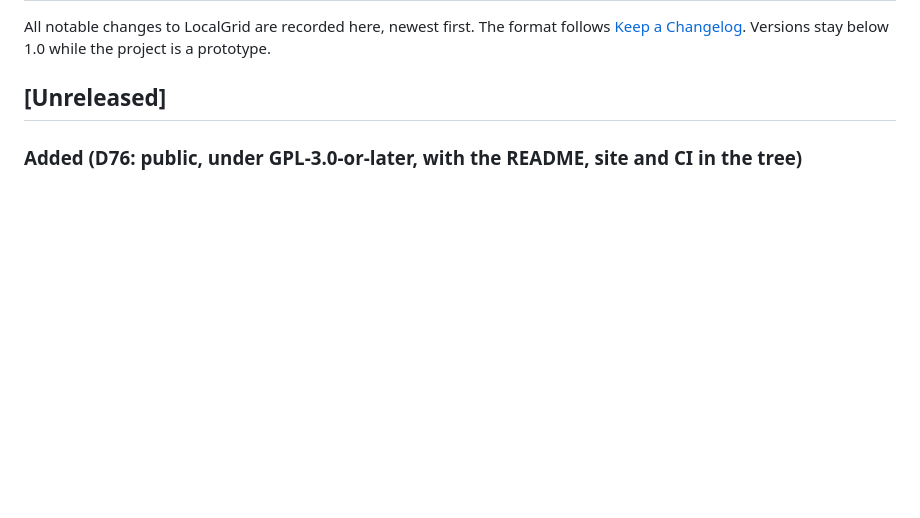
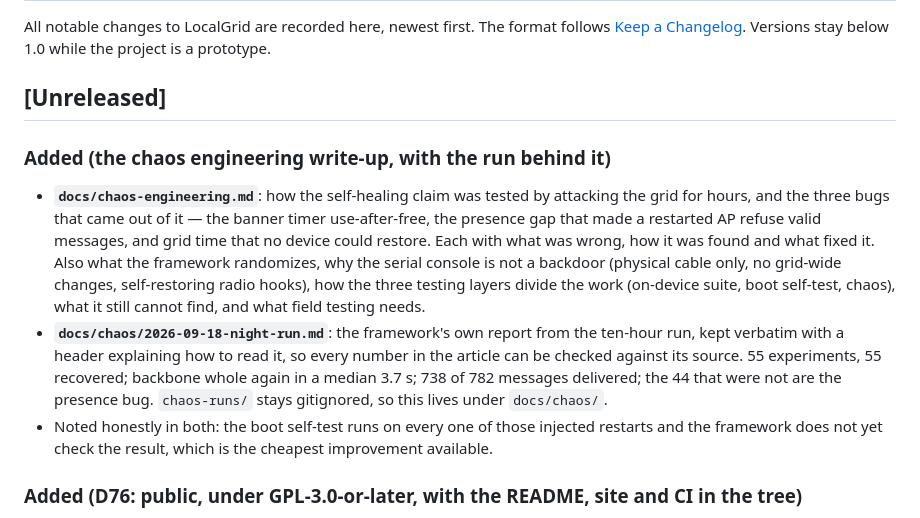
Before and after one commit to iamankushpandit/LocalGrid, a Markdown page: CHANGELOG.md, the part around the change. Drawn GitHub-style; blank space fills up the shorter version.

```diff
--- a/CHANGELOG.md
+++ b/CHANGELOG.md
@@ -4,6 +4,11 @@ All notable changes to LocalGrid are recorded here, newest first.
 The format follows [Keep a Changelog](https://keepachangelog.com/en/1.1.0/). Versions stay below 1.0 while the project is a prototype.
 
 ## [Unreleased]
+
+### Added (the chaos engineering write-up, with the run behind it)
+- **`docs/chaos-engineering.md`**: how the self-healing claim was tested by attacking the grid for hours, and the three bugs that came out of it — the banner timer use-after-free, the presence gap that made a restarted AP refuse valid messages, and grid time that no device could restore. Each with what was wrong, how it was found and what fixed it. Also what the framework randomizes, why the serial console is not a backdoor (physical cable only, no grid-wide changes, self-restoring radio hooks), how the three testing layers divide the work (on-device suite, boot self-test, chaos), what it still cannot find, and what field testing needs.
+- **`docs/chaos/2026-09-18-night-run.md`**: the framework's own report from the ten-hour run, kept verbatim with a header explaining how to read it, so every number in the article can be checked against its source. 55 experiments, 55 recovered; backbone whole again in a median 3.7 s; 738 of 782 messages delivered; the 44 that were not are the presence bug. `chaos-runs/` stays gitignored, so this lives under `docs/chaos/`.
+- Noted honestly in both: the boot self-test runs on every one of those injected restarts and the framework does not yet check the result, which is the cheapest improvement available.
 
 ### Added (D76: public, under GPL-3.0-or-later, with the README, site and CI in the tree)
 - **A licence.** `LICENSE` holds the GNU GPL v3 text; LocalGrid is `GPL-3.0-or-later`, the same as the owner's Braino, so work can move between the two projects (D76). Contributions are accepted under it with no contributor licence agreement and no sign-off. `CONTRIBUTING.md`, `README.md`, `THIRD_PARTY.md`, `docs/BOARDS.md`, `docs/lora.md` and the `new-board` skill no longer say the project is closed, and `docs/OPEN_SOURCE.md` records the choice as made rather than proposed.
```
Also changed, not shown: docs/chaos-engineering.md (added, +307 -0 lines), docs/chaos/2026-09-18-night-run.md (added, +185 -0 lines).
